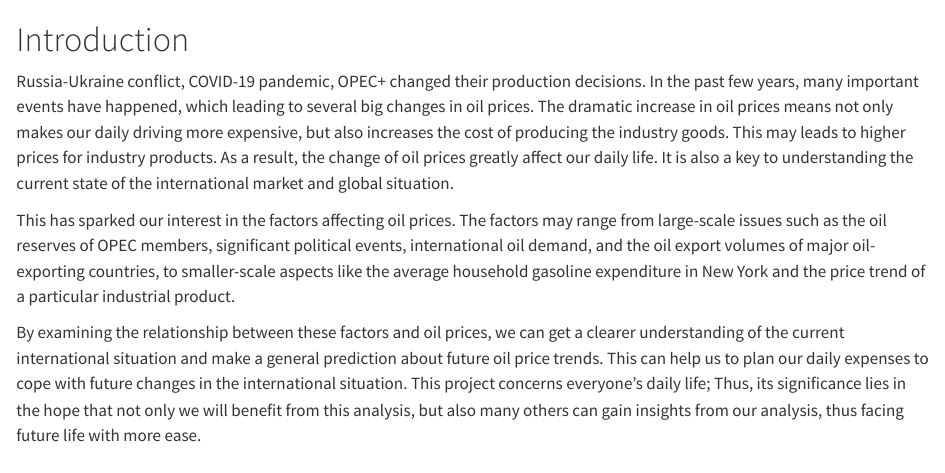
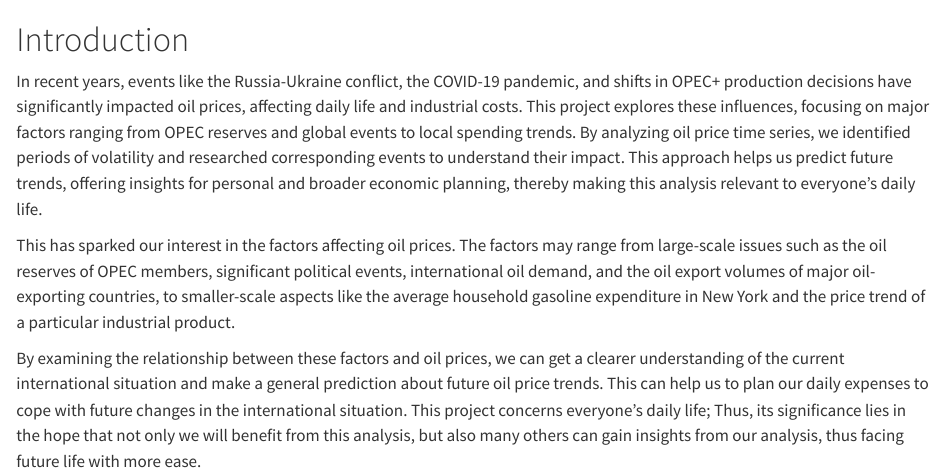
Before and after one commit to lh3238/oilprice, a Quarto document (index.qmd): the page in a window 1100 px wide, from its top. Rendered offline with R 4.5, knitr and Pandoc in place of Quarto, with nearby package versions.

Commit message:
revised introduction

```diff
--- a/index.qmd
+++ b/index.qmd
@@ -1,5 +1,5 @@
 # Introduction
-Russia-Ukraine conflict, COVID-19 pandemic, OPEC+ changed their production decisions. In the past few years, many important events have happened, which leading to several big changes in oil prices. The dramatic increase in oil prices means not only makes our daily driving more expensive, but also increases the cost of producing the industry goods. This may leads to higher prices for industry products. As a result, the change of oil prices greatly affect our daily life. It is also a key to understanding the current state of the international market and global situation.
+In recent years, events like the Russia-Ukraine conflict, the COVID-19 pandemic, and shifts in OPEC+ production decisions have significantly impacted oil prices, affecting daily life and industrial costs. This project explores these influences, focusing on major factors ranging from OPEC reserves and global events to local spending trends. By analyzing oil price time series, we identified periods of volatility and researched corresponding events to understand their impact. This approach helps us predict future trends, offering insights for personal and broader economic planning, thereby making this analysis relevant to everyone's daily life.
 
 This has sparked our interest in the factors affecting oil prices. The factors may range from large-scale issues such as the oil reserves of OPEC members, significant political events, international oil demand, and the oil export volumes of major oil-exporting countries, to smaller-scale aspects like the average household gasoline expenditure in New York and the price trend of a particular industrial product.
 
```
Also changed, not shown: docs/search.json, 2 other files.
